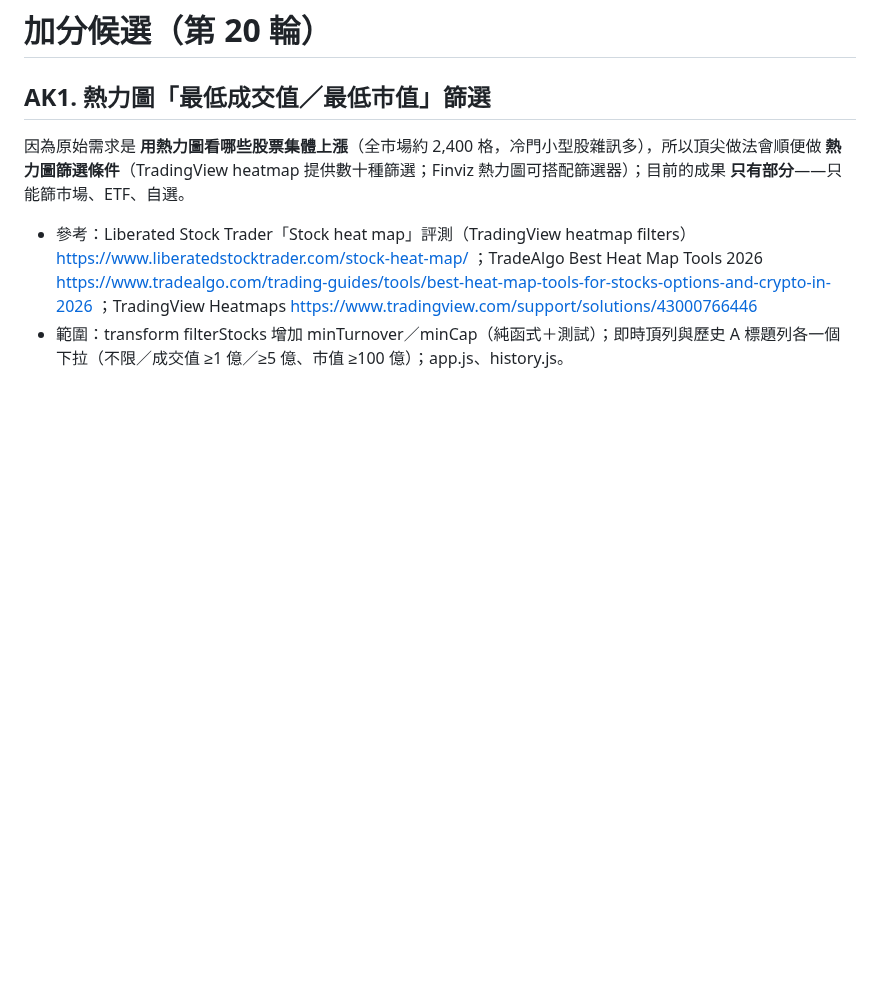
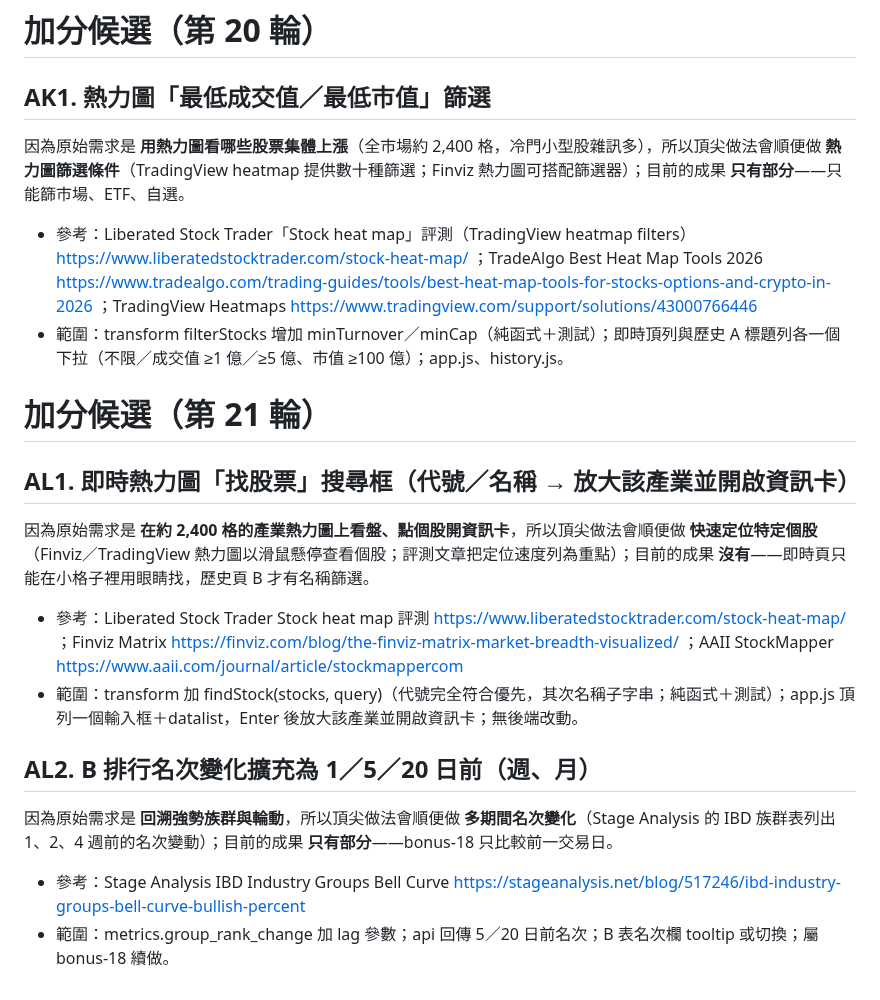
Before and after one commit to jaylooloomi/MoneyTide, a Markdown page: .agent-pipeline/candidates.md, the part around the change. Drawn GitHub-style; blank space fills up the shorter version.

Commit message:
chore(night-shift): result bonus-23
Co-Authored-By: Claude Opus 5.5 <noreply@anthropic.com>

```diff
--- a/.agent-pipeline/candidates.md
+++ b/.agent-pipeline/candidates.md
@@ -212,3 +212,15 @@
 因為原始需求是 **用熱力圖看哪些股票集體上漲**（全市場約 2,400 格，冷門小型股雜訊多），所以頂尖做法會順便做 **熱力圖篩選條件**（TradingView heatmap 提供數十種篩選；Finviz 熱力圖可搭配篩選器）；目前的成果 **只有部分**——只能篩市場、ETF、自選。
 - 參考：Liberated Stock Trader「Stock heat map」評測（TradingView heatmap filters）https://www.liberatedstocktrader.com/stock-heat-map/ ；TradeAlgo Best Heat Map Tools 2026 https://www.tradealgo.com/trading-guides/tools/best-heat-map-tools-for-stocks-options-and-crypto-in-2026 ；TradingView Heatmaps https://www.tradingview.com/support/solutions/43000766446
 - 範圍：transform filterStocks 增加 minTurnover／minCap（純函式＋測試）；即時頂列與歷史 A 標題列各一個下拉（不限／成交值 ≥1 億／≥5 億、市值 ≥100 億）；app.js、history.js。
+
+# 加分候選（第 21 輪）
+
+## AL1. 即時熱力圖「找股票」搜尋框（代號／名稱 → 放大該產業並開啟資訊卡）
+因為原始需求是 **在約 2,400 格的產業熱力圖上看盤、點個股開資訊卡**，所以頂尖做法會順便做 **快速定位特定個股**（Finviz／TradingView 熱力圖以滑鼠懸停查看個股；評測文章把定位速度列為重點）；目前的成果 **沒有**——即時頁只能在小格子裡用眼睛找，歷史頁 B 才有名稱篩選。
+- 參考：Liberated Stock Trader Stock heat map 評測 https://www.liberatedstocktrader.com/stock-heat-map/ ；Finviz Matrix https://finviz.com/blog/the-finviz-matrix-market-breadth-visualized/ ；AAII StockMapper https://www.aaii.com/journal/article/stockmappercom
+- 範圍：transform 加 findStock(stocks, query)（代號完全符合優先，其次名稱子字串；純函式＋測試）；app.js 頂列一個輸入框＋datalist，Enter 後放大該產業並開啟資訊卡；無後端改動。
+
+## AL2. B 排行名次變化擴充為 1／5／20 日前（週、月）
+因為原始需求是 **回溯強勢族群與輪動**，所以頂尖做法會順便做 **多期間名次變化**（Stage Analysis 的 IBD 族群表列出 1、2、4 週前的名次變動）；目前的成果 **只有部分**——bonus-18 只比較前一交易日。
+- 參考：Stage Analysis IBD Industry Groups Bell Curve https://stageanalysis.net/blog/517246/ibd-industry-groups-bell-curve-bullish-percent
+- 範圍：metrics.group_rank_change 加 lag 參數；api 回傳 5／20 日前名次；B 表名次欄 tooltip 或切換；屬 bonus-18 續做。
```
Also changed, not shown: .agent-pipeline/result.md (+1 -0 lines), .agent-pipeline/scores-21.md (added, +6 -0 lines).
